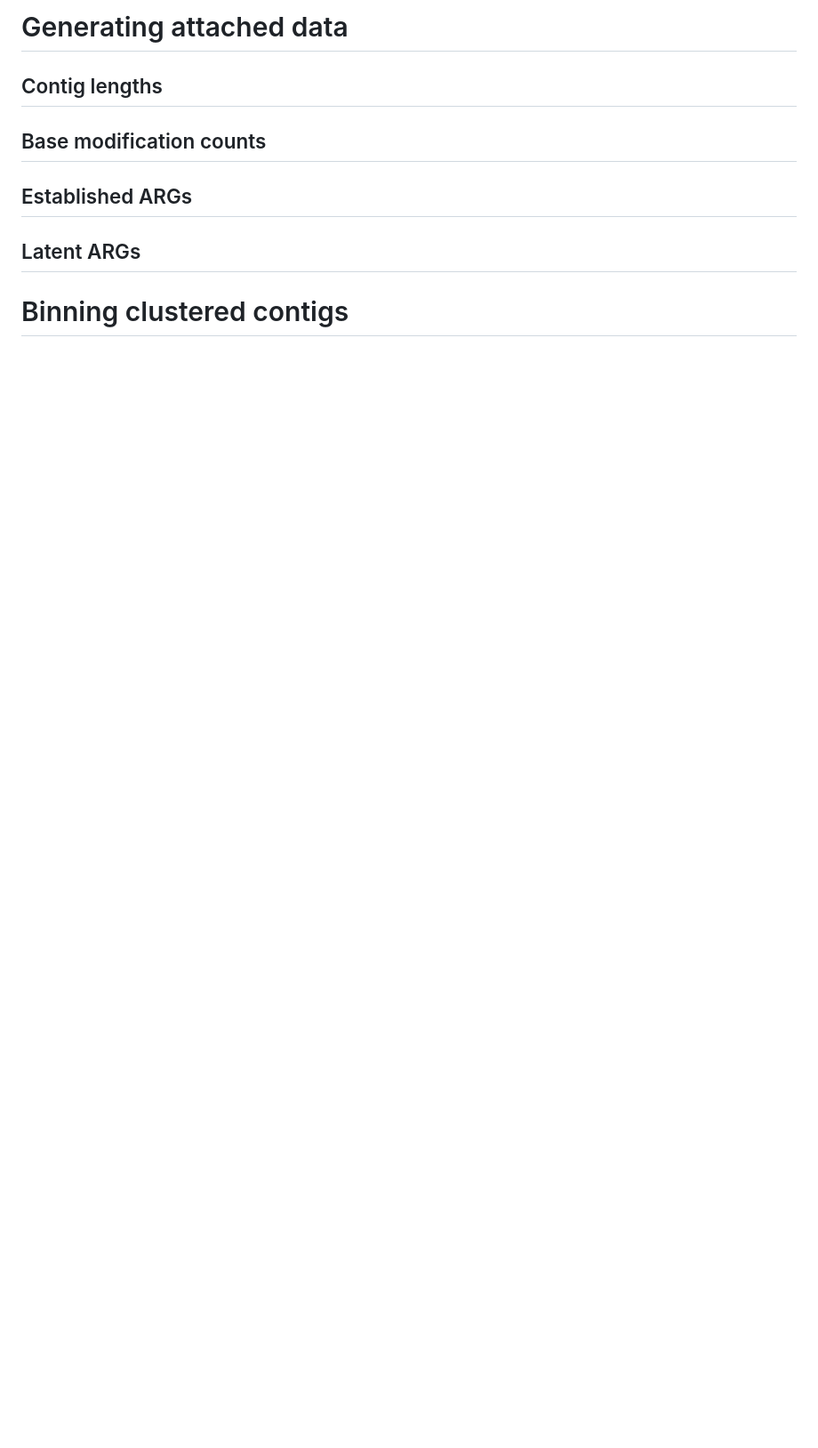
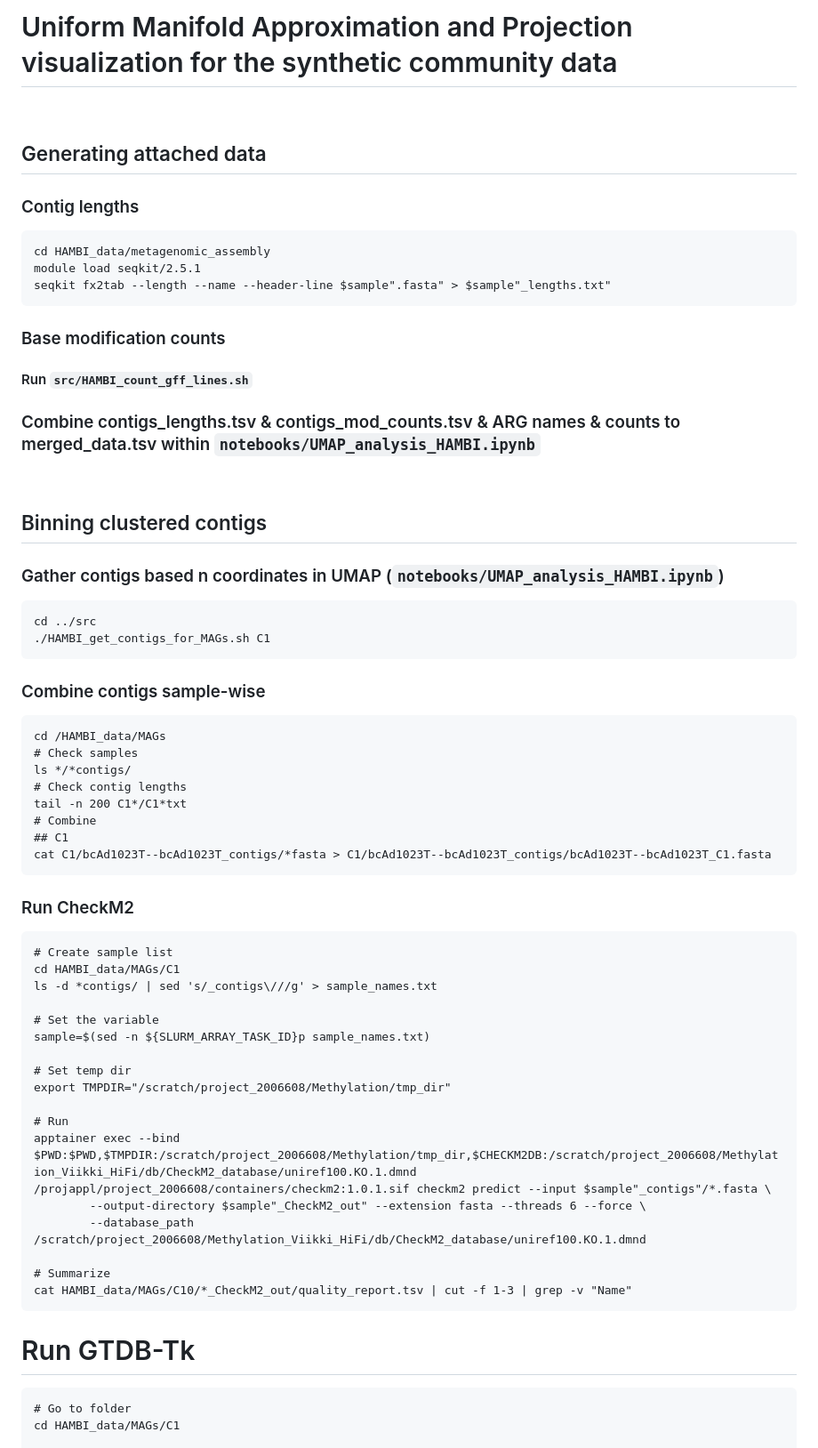
Before and after one commit to melinamarkkanen/Methylation, a Markdown page: HAMBI_analyses/UMAP.md, the part around the change printed below. Shown: that part at 89% size. Drawn GitHub-style; blank space fills up the shorter version.

Commit message:
umap hambi

````diff
--- a/HAMBI_analyses/UMAP.md
+++ b/HAMBI_analyses/UMAP.md
@@ -1,11 +1,55 @@
-# Generating attached data
-## Contig lengths
-## Base modification counts
-## Established ARGs
-## Latent ARGs
-# Binning clustered contigs
+# Uniform Manifold Approximation and Projection visualization for the synthetic community data
+&nbsp;
+## Generating attached data
+### Contig lengths
+```
+cd HAMBI_data/metagenomic_assembly
+module load seqkit/2.5.1
+seqkit fx2tab --length --name --header-line $sample".fasta" > $sample"_lengths.txt"
+```
+### Base modification counts
+#### Run ```src/HAMBI_count_gff_lines.sh```
+### Combine contigs_lengths.tsv & contigs_mod_counts.tsv & ARG names & counts to merged_data.tsv within ```notebooks/UMAP_analysis_HAMBI.ipynb```
+&nbsp;
+## Binning clustered contigs
+### Gather contigs based n coordinates in UMAP (```notebooks/UMAP_analysis_HAMBI.ipynb```)
+```
+cd ../src
+./HAMBI_get_contigs_for_MAGs.sh C1
+```
+### Combine contigs sample-wise
+```
+cd /HAMBI_data/MAGs
+# Check samples
+ls */*contigs/
+# Check contig lengths
+tail -n 200 C1*/C1*txt
+# Combine
+## C1
+cat C1/bcAd1023T--bcAd1023T_contigs/*fasta > C1/bcAd1023T--bcAd1023T_contigs/bcAd1023T--bcAd1023T_C1.fasta
+```
+### Run CheckM2
+```
+# Create sample list
+cd HAMBI_data/MAGs/C1
+ls -d *contigs/ | sed 's/_contigs\///g' > sample_names.txt
 
+# Set the variable
+sample=$(sed -n ${SLURM_ARRAY_TASK_ID}p sample_names.txt)
 
+# Set temp dir
+export TMPDIR="/scratch/project_2006608/Methylation/tmp_dir"
 
+# Run
+apptainer exec --bind $PWD:$PWD,$TMPDIR:/scratch/project_2006608/Methylation/tmp_dir,$CHECKM2DB:/scratch/project_2006608/Methylation_Viikki_HiFi/db/CheckM2_database/uniref100.KO.1.dmnd /projappl/project_2006608/containers/checkm2:1.0.1.sif checkm2 predict --input $sample"_contigs"/*.fasta \
+        --output-directory $sample"_CheckM2_out" --extension fasta --threads 6 --force \
+        --database_path /scratch/project_2006608/Methylation_Viikki_HiFi/db/CheckM2_database/uniref100.KO.1.dmnd
 
+# Summarize
+cat HAMBI_data/MAGs/C10/*_CheckM2_out/quality_report.tsv | cut -f 1-3 | grep -v "Name"
+```
+# Run GTDB-Tk
+```
+# Go to folder
+cd HAMBI_data/MAGs/C1
 
````
Also changed, not shown: other parts of HAMBI_analyses/UMAP.md (+31 -2 lines), HAMBI_analyses/README.md (+0 -1 lines), README.md (+3 -3 lines).
